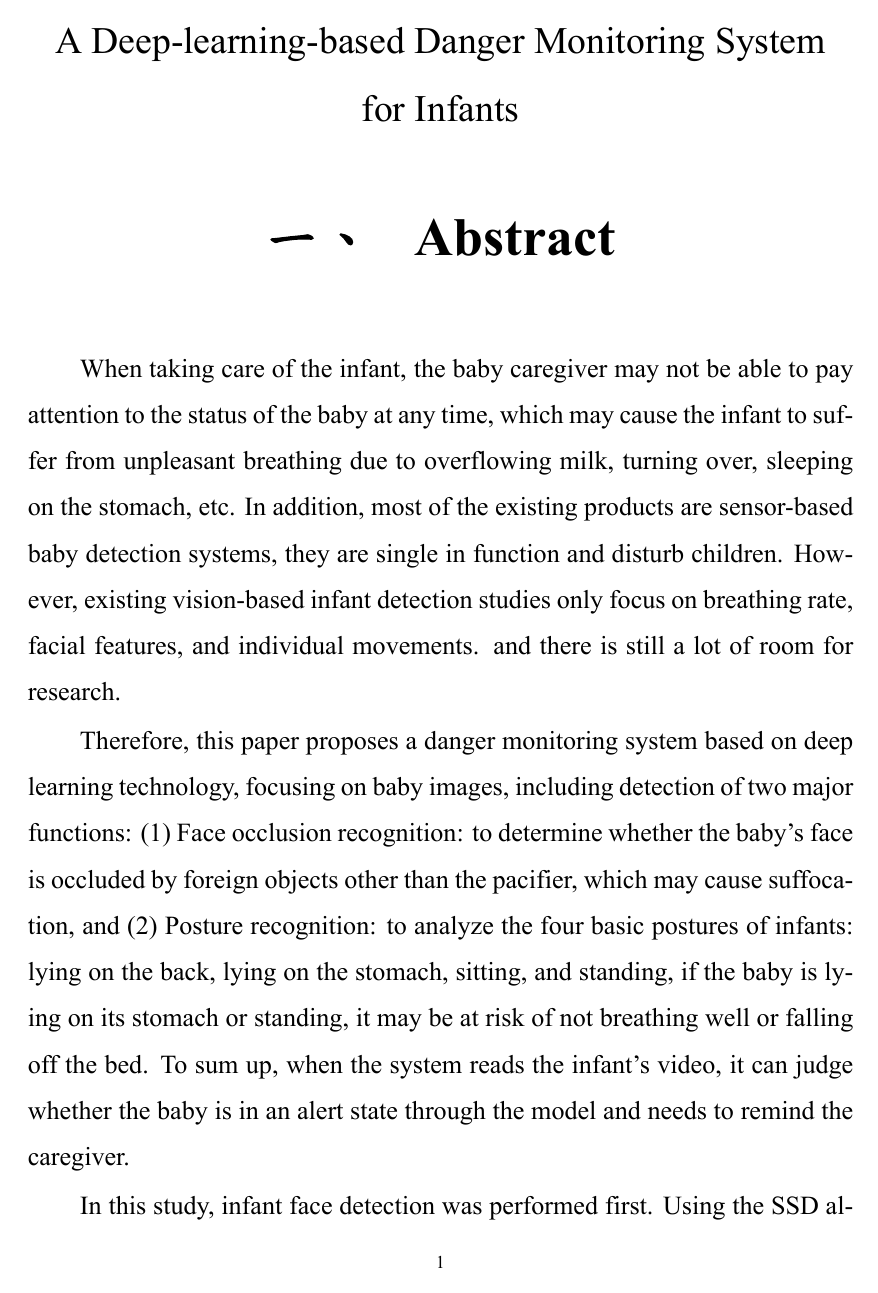
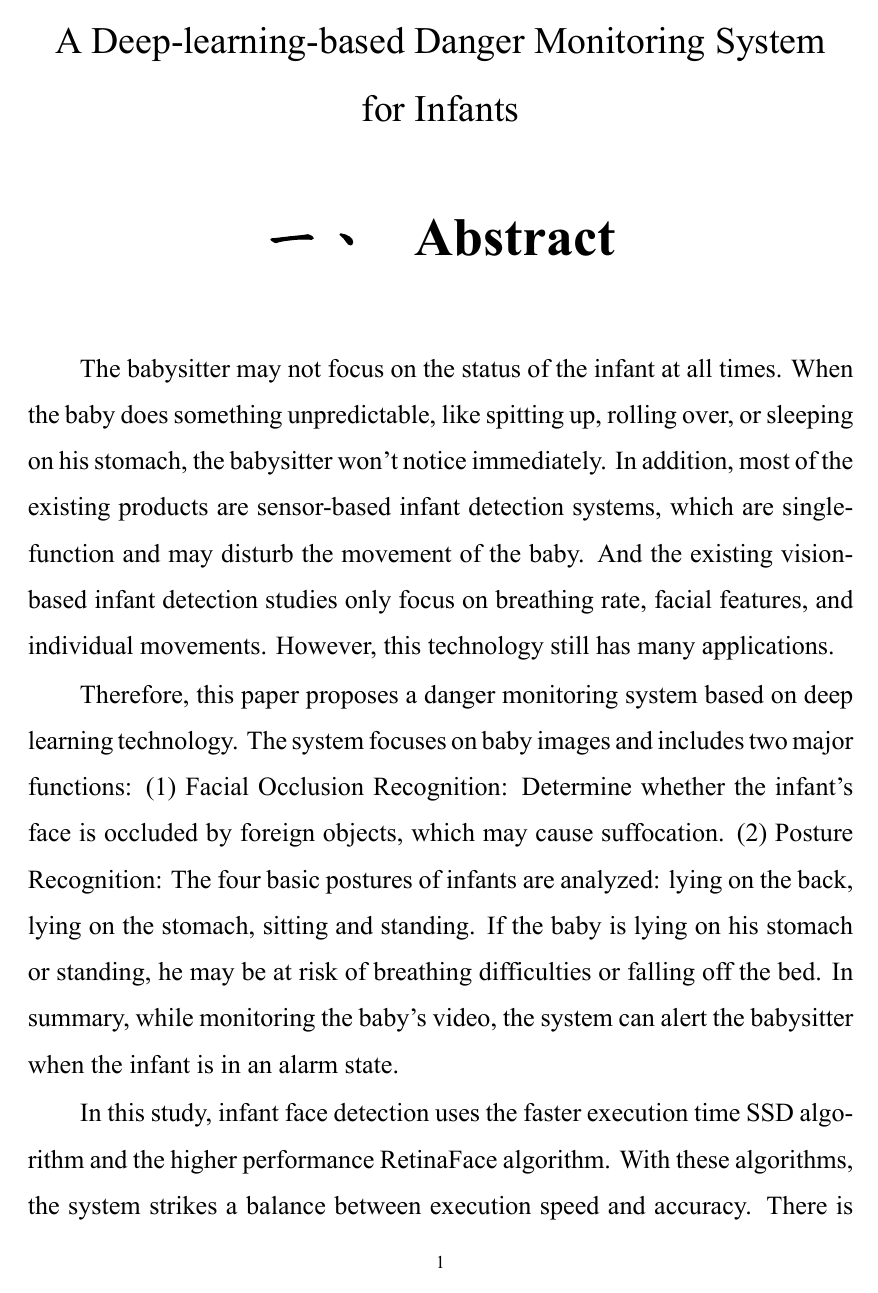
Before and after one commit to ChiaChunWang0821/master_thesis, a LaTeX figure (abstract_en.tex): page 1 of 2. The pictures show the PDF file abstract_en.pdf that the author committed with the source.

Commit message:
abstract_zh & abstract_en

```diff
--- a/abstract_en.tex
+++ b/abstract_en.tex
@@ -2,18 +2,20 @@
 \begin{document}
 
 \chapter{Abstract}
-When taking care of the infant, the baby caregiver may not be able to pay attention to the status of the baby at any time,
-which may cause the infant to suffer from unpleasant breathing due to overflowing milk, turning over, sleeping on the stomach, etc.
-In addition, most of the existing products are sensor-based baby detection systems,
-they are single in function and disturb children.
-However, existing vision-based infant detection studies only focus on breathing rate, facial features, and individual movements.
-and there is still a lot of room for research.
+The babysitter may not focus on the status of the infant at all times.
+When the baby does something unpredictable, like spitting up, rolling over, or sleeping on his stomach,
+the babysitter won't notice immediately.
+In addition, most of the existing products are sensor-based infant detection systems,
+which are single-function and may disturb the movement of the baby.
+And the existing vision-based infant detection studies only focus on breathing rate, facial features, and individual movements.
+However, this technology still has many applications.
 
-Therefore, this paper proposes a danger monitoring system based on deep learning technology,
-focusing on baby images, including detection of two major functions:
-(1) Face occlusion recognition: to determine whether the baby's face is occluded by foreign objects other than the pacifier, which may cause suffocation,
-and (2) Posture recognition: to analyze the four basic postures of infants: lying on the back, lying on the stomach, sitting, and standing,
-if the baby is lying on its stomach or standing, it may be at risk of not breathing well or falling off the bed.
-To sum up, when the system reads the infant's video, it can judge whether the baby is in an alert state through the model and needs to remind the caregiver.
+Therefore, this paper proposes a danger monitoring system based on deep learning technology.
+The system focuses on baby images and includes two major functions:
+(1) Facial Occlusion Recognition: Determine whether the infant's face is occluded by foreign objects, which may cause suffocation.
+(2) Posture Recognition: The four basic postures of infants are analyzed: lying on the back, lying on the stomach, sitting and standing.
+If the baby is lying on his stomach or standing, he may be at risk of breathing difficulties or falling off the bed.
+In summary, while monitoring the baby's video, the system can alert the babysitter when the infant is in an alarm state.
 
-In this study, infant face detection was performed first.
+In this study, infant face detection uses the faster execution time SSD algorithm and the higher performance RetinaFace algorithm.
+With these algorithms, the system strikes a balance between execution speed and accuracy.
```
Also changed, not shown: abstract_zh.tex (+7 -7 lines), abstract_en.pdf, abstract_zh.pdf, abstract_en.tex (12 more changed lines).
